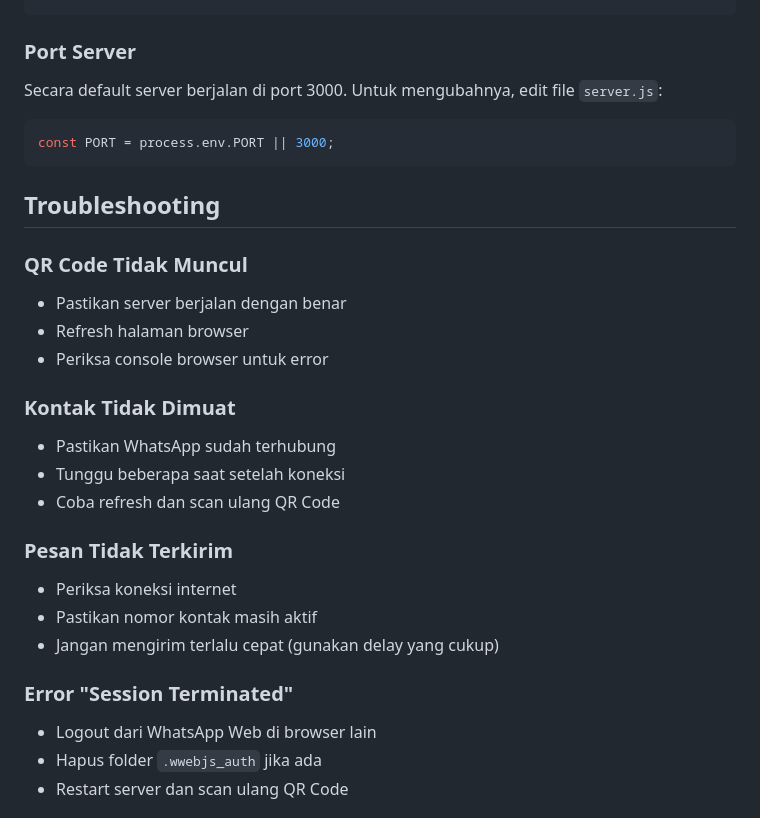
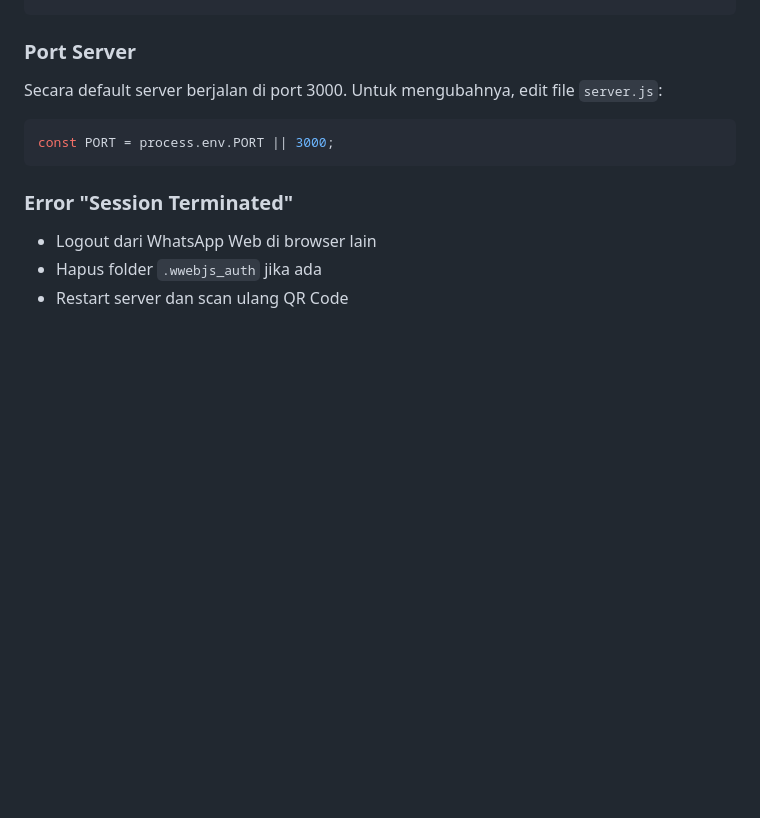
Before and after one commit to anrdart/wa-broadcast-be, a Markdown page: README.md, the part around the change. Drawn GitHub-style; blank space fills up the shorter version.

````diff
--- a/README.md
+++ b/README.md
@@ -93,23 +93,6 @@ Secara default server berjalan di port 3000. Untuk mengubahnya, edit file `serve
 const PORT = process.env.PORT || 3000;
 ```
 
-## Troubleshooting
-
-### QR Code Tidak Muncul
-- Pastikan server berjalan dengan benar
-- Refresh halaman browser
-- Periksa console browser untuk error
-
-### Kontak Tidak Dimuat
-- Pastikan WhatsApp sudah terhubung
-- Tunggu beberapa saat setelah koneksi
-- Coba refresh dan scan ulang QR Code
-
-### Pesan Tidak Terkirim
-- Periksa koneksi internet
-- Pastikan nomor kontak masih aktif
-- Jangan mengirim terlalu cepat (gunakan delay yang cukup)
-
 ### Error "Session Terminated"
 - Logout dari WhatsApp Web di browser lain
 - Hapus folder `.wwebjs_auth` jika ada
````
